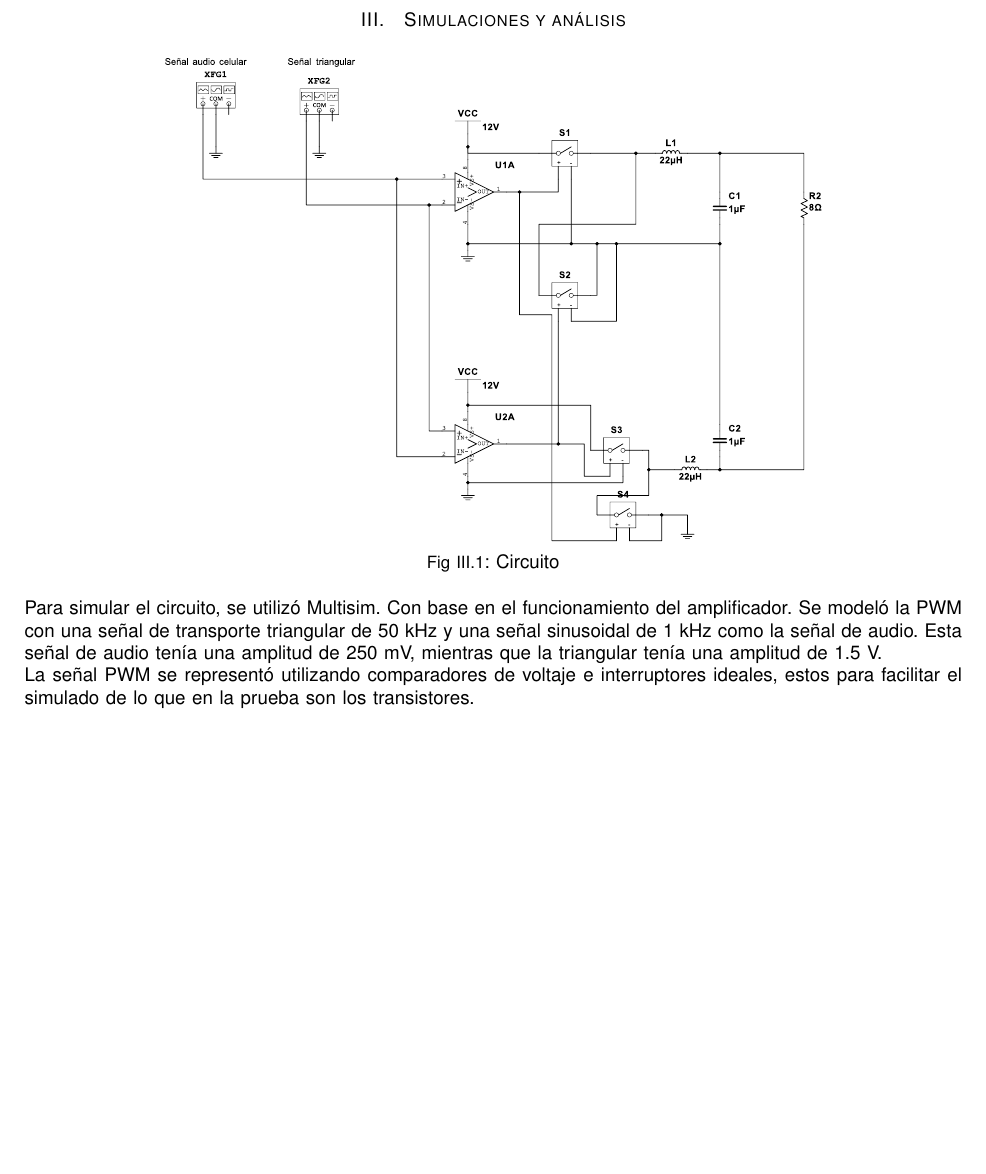
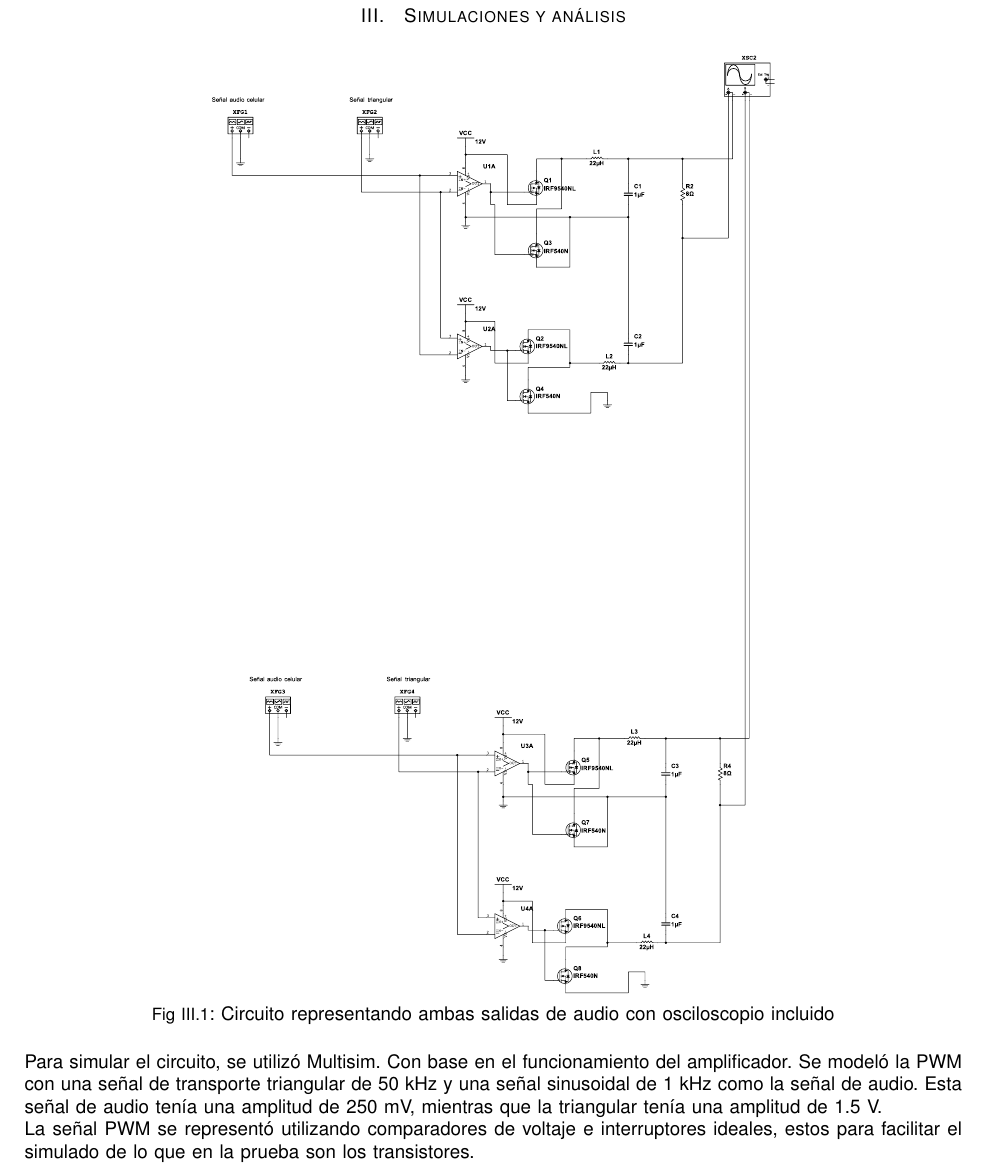
Before and after one commit to maaaaaati/ProyectoCorto1TDA, a LaTeX paper (paper/guiapapers.tex): part of page 5 of 6 before the commit and part of page 6 of 7 after it, cut so that both start at the same text, the shorter picture padded with empty space. Compiled offline with pdfLaTeX.

Commit message:
circuito corregido agregado

```diff
--- a/paper/guiapapers.tex
+++ b/paper/guiapapers.tex
@@ -218,8 +218,8 @@ módulo respectivamente.
 
 \begin{figure}[H]
   \centering
-  \includegraphics[width=0.7\linewidth]{fig/CircuitoTOTAL.pdf}
-  \caption{Circuito}
+  \includegraphics[width=0.6\linewidth]{fig/pamCircuit.pdf}
+  \caption{Circuito representando ambas salidas de audio con osciloscopio incluido}
   \label{fig:CirCto}
 \end{figure}
 
```
Also changed, not shown: paper/fig/CircPam.svg (deleted), paper/fig/CircuitoTOTAL.pdf (deleted), paper/fig/pamCircuit.pdf (added), paper/guiapapers.pdf, 6 other files.
